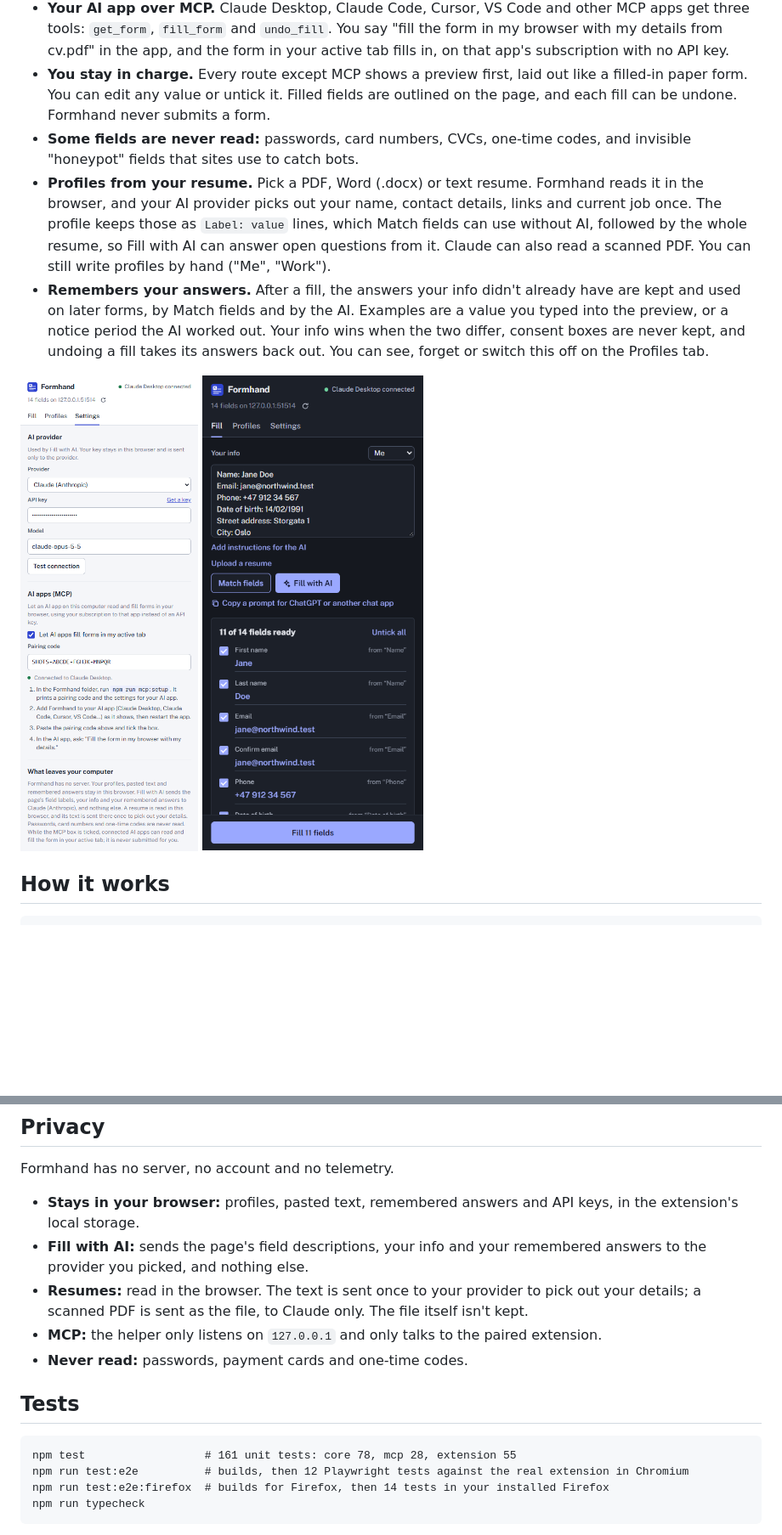
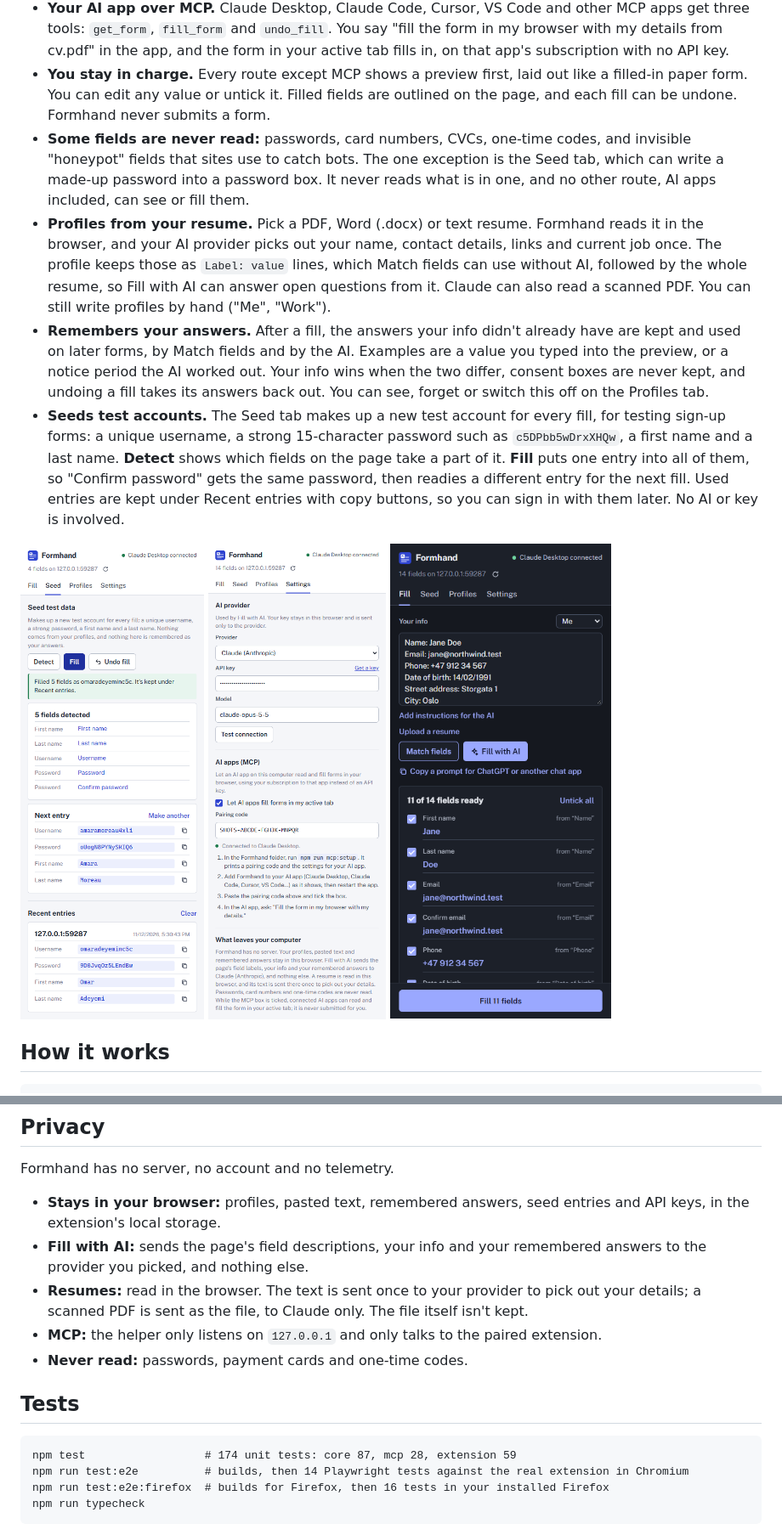
Before and after one commit to Mishallic/formhand, a Markdown page: README.md, 2 parts joined by grey strips. Shown at 85% size. GitHub-like rendering; pictures changed too: docs/panel-match-dark.png, docs/panel-seed.png (added), docs/panel-settings.png; blank space fills up the shorter version.

Commit message:
docs: the Seed tab, its password exception, tests and limits
Co-Authored-By: Claude Fable 5.2 <noreply@anthropic.com>

````diff
--- a/README.md
+++ b/README.md
@@ -14,11 +14,13 @@ A browser extension that fills in web forms for you, from text you paste, from t
 - **Chat app, no key.** Copies a ready-made prompt for ChatGPT, Claude or Gemini on the web. You paste the reply back and Formhand reads it.
 - **Your AI app over MCP.** Claude Desktop, Claude Code, Cursor, VS Code and other MCP apps get three tools: `get_form`, `fill_form` and `undo_fill`. You say "fill the form in my browser with my details from cv.pdf" in the app, and the form in your active tab fills in, on that app's subscription with no API key.
 - **You stay in charge.** Every route except MCP shows a preview first, laid out like a filled-in paper form. You can edit any value or untick it. Filled fields are outlined on the page, and each fill can be undone. Formhand never submits a form.
-- **Some fields are never read:** passwords, card numbers, CVCs, one-time codes, and invisible "honeypot" fields that sites use to catch bots.
+- **Some fields are never read:** passwords, card numbers, CVCs, one-time codes, and invisible "honeypot" fields that sites use to catch bots. The one exception is the Seed tab, which can write a made-up password into a password box. It never reads what is in one, and no other route, AI apps included, can see or fill them.
 - **Profiles from your resume.** Pick a PDF, Word (.docx) or text resume. Formhand reads it in the browser, and your AI provider picks out your name, contact details, links and current job once. The profile keeps those as `Label: value` lines, which Match fields can use without AI, followed by the whole resume, so Fill with AI can answer open questions from it. Claude can also read a scanned PDF. You can still write profiles by hand ("Me", "Work").
 - **Remembers your answers.** After a fill, the answers your info didn't already have are kept and used on later forms, by Match fields and by the AI. Examples are a value you typed into the preview, or a notice period the AI worked out. Your info wins when the two differ, consent boxes are never kept, and undoing a fill takes its answers back out. You can see, forget or switch this off on the Profiles tab.
+- **Seeds test accounts.** The Seed tab makes up a new test account for every fill, for testing sign-up forms: a unique username, a strong 15-character password such as `c5DPbb5wDrxXHQw`, a first name and a last name. **Detect** shows which fields on the page take a part of it. **Fill** puts one entry into all of them, so "Confirm password" gets the same password, then readies a different entry for the next fill. Used entries are kept under Recent entries with copy buttons, so you can sign in with them later. No AI or key is involved.
 
 <p>
+  <img src="docs/panel-seed.png" width="280" alt="The Seed tab after a fill: five detected fields, the next entry with its username and password, and the entry just used under Recent entries" />
   <img src="docs/panel-settings.png" width="280" alt="Settings: AI provider, model and key, the MCP pairing code with 'Connected to Claude Desktop', and what leaves your computer" />
   <img src="docs/panel-match-dark.png" width="280" alt="The match preview in dark mode" />
 </p>
@@ -73,7 +76,7 @@ Values are always strings. Selects and radios take an option label ("Norway"; al
 
 Formhand has no server, no account and no telemetry.
 
-- **Stays in your browser:** profiles, pasted text, remembered answers and API keys, in the extension's local storage.
+- **Stays in your browser:** profiles, pasted text, remembered answers, seed entries and API keys, in the extension's local storage.
 - **Fill with AI:** sends the page's field descriptions, your info and your remembered answers to the provider you picked, and nothing else.
 - **Resumes:** read in the browser. The text is sent once to your provider to pick out your details; a scanned PDF is sent as the file, to Claude only. The file itself isn't kept.
 - **MCP:** the helper only listens on `127.0.0.1` and only talks to the paired extension.
@@ -82,9 +85,9 @@ Formhand has no server, no account and no telemetry.
 ## Tests
 
 ```
-npm test                  # 161 unit tests: core 78, mcp 28, extension 55
-npm run test:e2e          # builds, then 12 Playwright tests against the real extension in Chromium
-npm run test:e2e:firefox  # builds for Firefox, then 14 tests in your installed Firefox
+npm test                  # 174 unit tests: core 87, mcp 28, extension 59
+npm run test:e2e          # builds, then 14 Playwright tests against the real extension in Chromium
+npm run test:e2e:firefox  # builds for Firefox, then 16 tests in your installed Firefox
 npm run typecheck
 ```
 
````
Also changed, not shown: other parts of README.md (+8 -4 lines), docs/form-filled.png, docs/panel-match.png, docs/panel-profiles.png.
